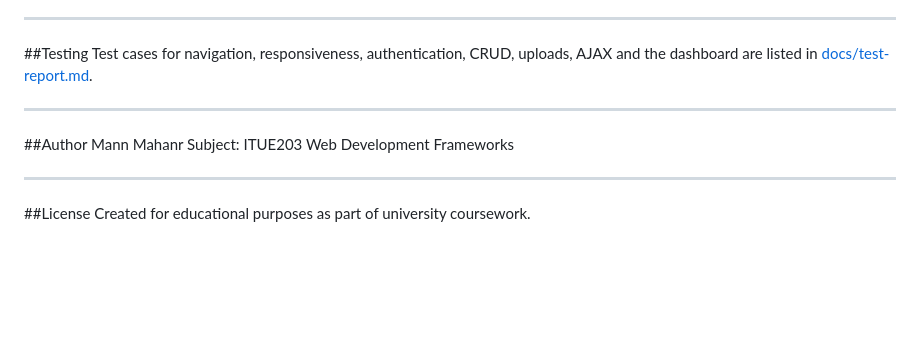
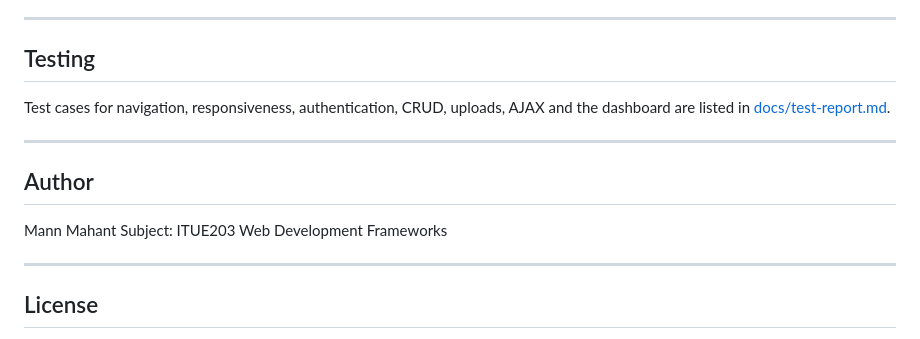
Before and after one commit to Shadow-7889/Student-Hub-Project, a Markdown page: README.md, the part around the change. Drawn GitHub-style; blank space fills up the shorter version.

```diff
--- a/README.md
+++ b/README.md
@@ -110,16 +110,19 @@ StudentHub/
 - Admin pages and the API restricted by role
 
 ---
- ##Testing
+Testing
+---
 Test cases for navigation, responsiveness, authentication, CRUD, uploads, AJAX and the dashboard are listed in [docs/test-report.md](docs/test-report.md).
 
 ---
 
-##Author
-Mann Mahanr
+Author
+---
+Mann Mahant
 Subject: ITUE203 Web Development Frameworks
 
 ---
 
-##License
+License
+---
 Created for educational purposes as part of university coursework.
```
